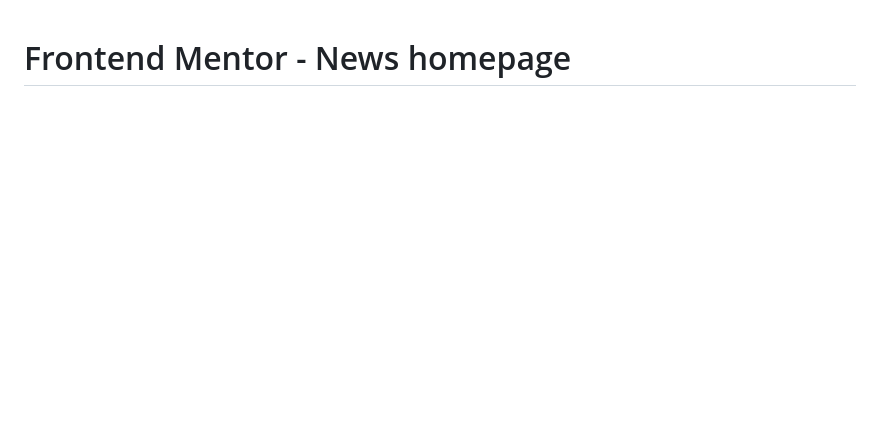
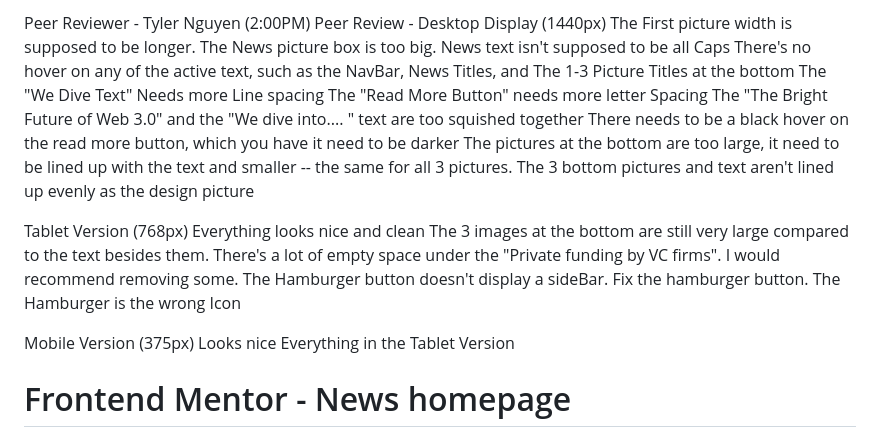
Before and after one commit to AdrianMartinezGit/TechNewsHomePage, a Markdown page: README.md, the part around the change. Rendered like a GitHub page; blank space fills up the shorter version.

```diff
--- a/README.md
+++ b/README.md
@@ -1,3 +1,29 @@
+Peer Reviewer - Tyler Nguyen (2:00PM)
+Peer Review -
+Desktop Display (1440px)
+The First picture width is supposed to be longer. The News picture box is too big.
+News text isn't supposed to be all Caps
+There's no hover on any of the active text, such as the NavBar, News Titles, and The 1-3 Picture Titles at the bottom
+The "We Dive Text" Needs more Line spacing
+The "Read More Button" needs more letter Spacing
+The "The Bright Future of Web 3.0" and the "We dive into.... " text are too squished together
+There needs to be a black hover on the read more button, which you have it need to be darker
+The pictures at the bottom are too large, it need to be lined up with the text and smaller -- the same for all 3 pictures.
+The 3 bottom pictures and text aren't lined up evenly as the design picture
+
+Tablet Version  (768px)
+Everything looks nice and clean
+The 3 images at the bottom are still very large compared to the text besides them.
+There's a lot of empty space under the "Private funding by VC firms". I would recommend removing some.
+The Hamburger button doesn't display a sideBar. Fix the hamburger button.
+The Hamburger is the wrong Icon
+
+Mobile Version (375px)
+Looks nice
+Everything in the Tablet Version
+
+
+
 # Frontend Mentor - News homepage
 
 ![Design preview for the News homepage coding challenge](./design/desktop-preview.jpg)
```
